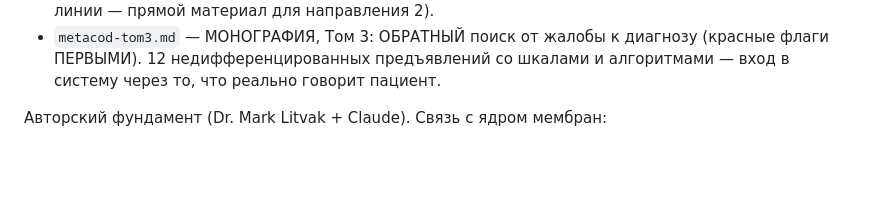
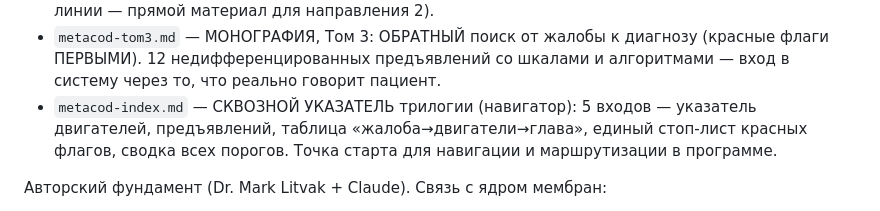
Before and after one commit to 4thnhdd2bb-blip/Mark-L0505436759m, a Markdown page: CLAUDE.md, the part around the change. Drawn GitHub-style; blank space fills up the shorter version.

```diff
--- a/CLAUDE.md
+++ b/CLAUDE.md
@@ -109,6 +109,9 @@
 - `metacod-tom3.md` — МОНОГРАФИЯ, Том 3: ОБРАТНЫЙ поиск от жалобы к диагнозу
   (красные флаги ПЕРВЫМИ). 12 недифференцированных предъявлений со шкалами и
   алгоритмами — вход в систему через то, что реально говорит пациент.
+- `metacod-index.md` — СКВОЗНОЙ УКАЗАТЕЛЬ трилогии (навигатор): 5 входов — указатель
+  двигателей, предъявлений, таблица «жалоба→двигатели→глава», единый стоп-лист красных
+  флагов, сводка всех порогов. Точка старта для навигации и маршрутизации в программе.
 
 Авторский фундамент (Dr. Mark Litvak + Claude). Связь с ядром мембран:
 
```
Also changed, not shown: docs/sources/README.md (+4 -0 lines), docs/sources/metacod-index.md (added, +212 -0 lines).
